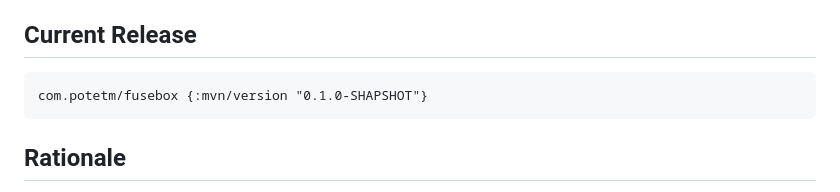
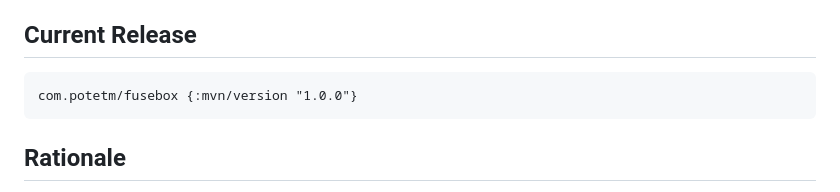
Before and after one commit to potetm/fusebox, a Markdown page: README.md, the part around the change. Drawn GitHub-style.

Commit message:
Uptick version.

````diff
--- a/README.md
+++ b/README.md
@@ -3,7 +3,7 @@ An extremely lightweight resilience library for Clojure
 
 ## Current Release
 ```clj
-com.potetm/fusebox {:mvn/version "0.1.0-SHAPSHOT"}
+com.potetm/fusebox {:mvn/version "1.0.0"}
 ```
 
 ## Rationale
````
